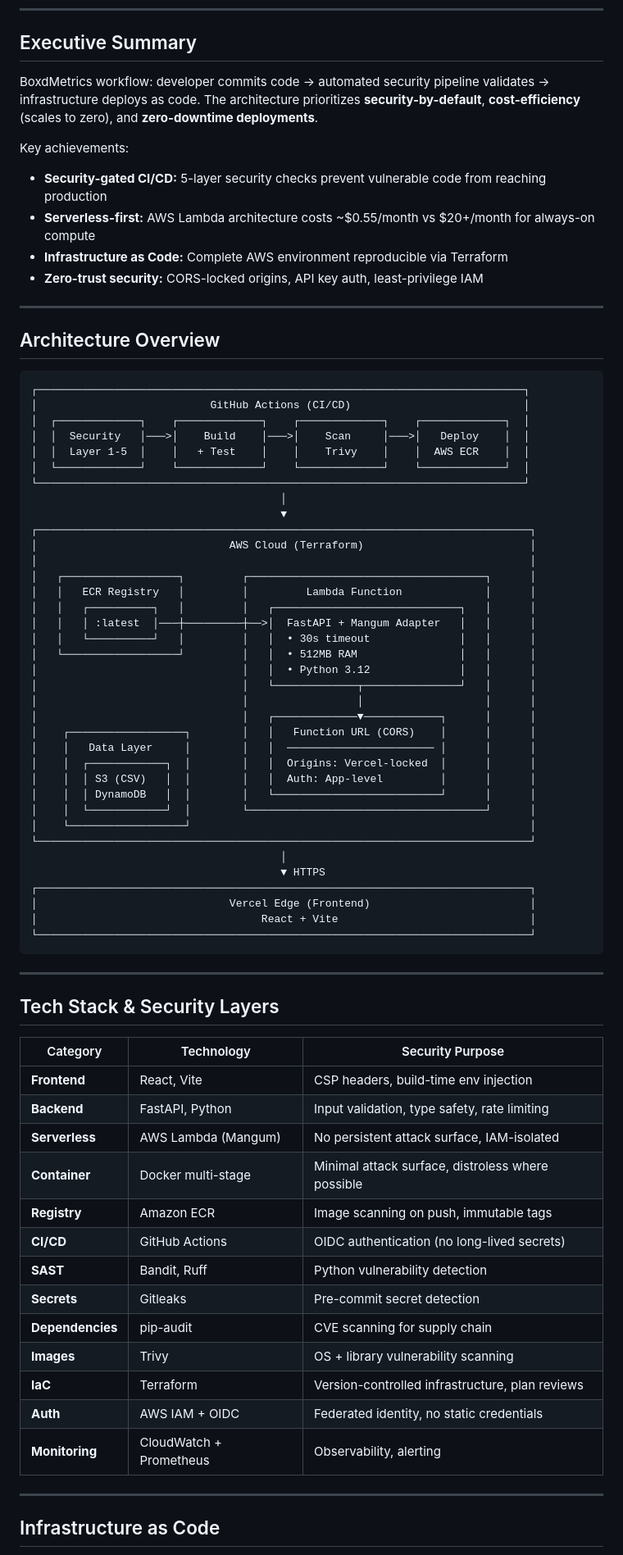
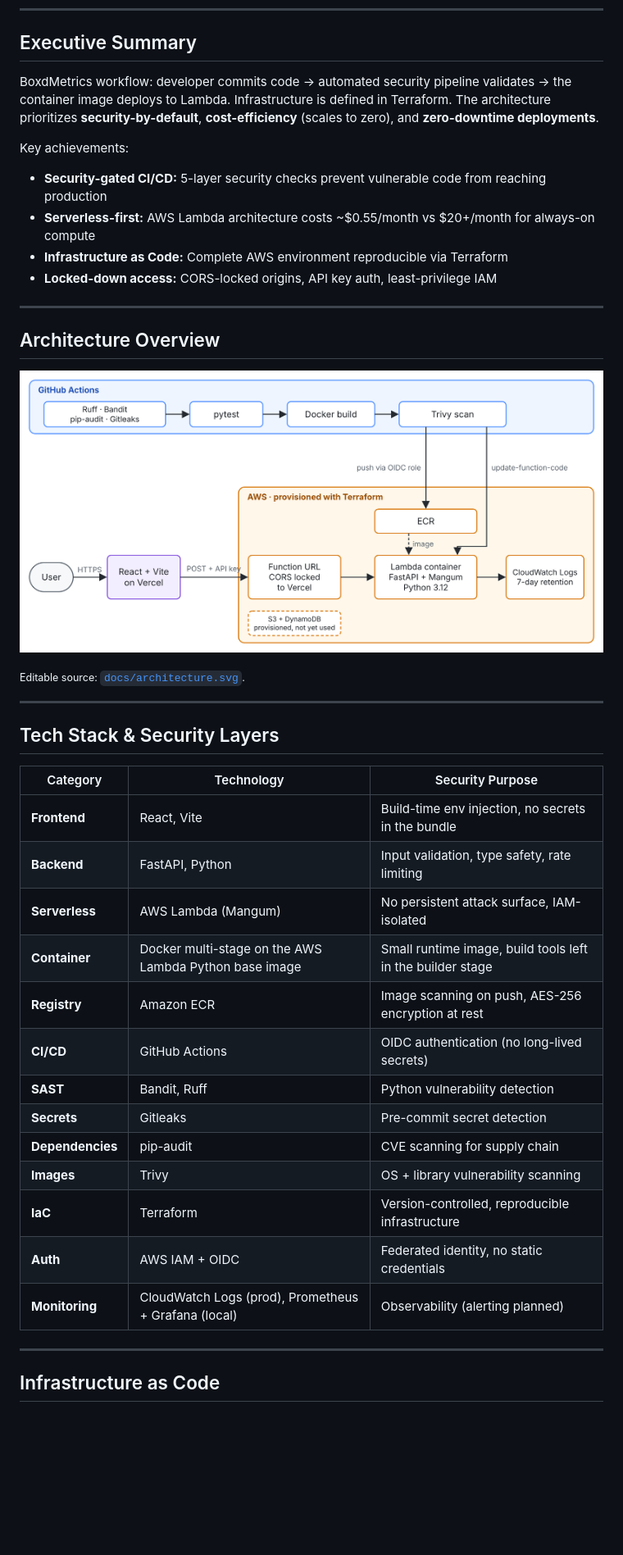
Before and after one commit to paulobarb/BoxdMetrics, a Markdown page: README.md, the part around one of its changes. Shown at 82% size. GitHub-like rendering; pictures changed too: docs/architecture.png (added); blank space fills up the shorter version.

Commit message:
docs: align READMEs with the actual infrastructure and add architecture diagram

````diff
--- a/README.md
+++ b/README.md
@@ -13,56 +12,21 @@
 
 ## Executive Summary
 
-BoxdMetrics workflow: developer commits code → automated security pipeline validates → infrastructure deploys as code. The architecture prioritizes **security-by-default**, **cost-efficiency** (scales to zero), and **zero-downtime deployments**.
+BoxdMetrics workflow: developer commits code -> automated security pipeline validates -> the container image deploys to Lambda. Infrastructure is defined in Terraform. The architecture prioritizes **security-by-default**, **cost-efficiency** (scales to zero), and **zero-downtime deployments**.
 
 Key achievements:
 - **Security-gated CI/CD:** 5-layer security checks prevent vulnerable code from reaching production
 - **Serverless-first:** AWS Lambda architecture costs ~$0.55/month vs $20+/month for always-on compute
 - **Infrastructure as Code:** Complete AWS environment reproducible via Terraform
-- **Zero-trust security:** CORS-locked origins, API key auth, least-privilege IAM
+- **Locked-down access:** CORS-locked origins, API key auth, least-privilege IAM
 
 ---
 
 ## Architecture Overview
 
-```
-┌────────────────────────────────────────────────────────────────────────────┐
-│                           GitHub Actions (CI/CD)                           │
-│  ┌─────────────┐    ┌─────────────┐    ┌─────────────┐    ┌─────────────┐  │
-│  │  Security   │───>│    Build    │───>│    Scan     │───>│   Deploy    │  │
-│  │  Layer 1-5  │    │   + Test    │    │    Trivy    │    │  AWS ECR    │  │
-│  └─────────────┘    └─────────────┘    └─────────────┘    └─────────────┘  │
-└────────────────────────────────────────────────────────────────────────────┘
-                                       │
-                                       ▼
-┌─────────────────────────────────────────────────────────────────────────────┐
-│                              AWS Cloud (Terraform)                          │
-│                                                                             │
-│   ┌──────────────────┐         ┌─────────────────────────────────────┐      │
-│   │   ECR Registry   │         │         Lambda Function             │      │
-│   │   ┌──────────┐   │         │   ┌─────────────────────────────┐   │      │
-│   │   │ :latest  │───┼─────────┼──>│  FastAPI + Mangum Adapter   │   │      │
-│   │   └──────────┘   │         │   │  • 30s timeout              │   │      │
-│   └──────────────────┘         │   │  • 512MB RAM                │   │      │
-│                                │   │  • Python 3.12              │   │      │
-│                                │   └─────────────┬───────────────┘   │      │
-│                                │                 │                   │      │
-│                                │   ┌─────────────▼────────────┐      │      │
-│    ┌──────────────────┐        │   │   Function URL (CORS)    │      │      │
-│    │   Data Layer     │        │   │  ─────────────────────── │      │      │
-│    │  ┌────────────┐  │        │   │  Origins: Vercel-locked  │      │      │
-│    │  │ S3 (CSV)   │  │        │   │  Auth: App-level         │      │      │
-│    │  │ DynamoDB   │  │        │   └──────────────────────────┘      │      │
-│    │  └────────────┘  │        └─────────────────────────────────────┘      │
-│    └──────────────────┘                                                     │
-└─────────────────────────────────────────────────────────────────────────────┘
-                                       │
-                                       ▼ HTTPS
-┌─────────────────────────────────────────────────────────────────────────────┐
-│                              Vercel Edge (Frontend)                         │
-│                                   React + Vite                              │
-└─────────────────────────────────────────────────────────────────────────────┘
-```
+![BoxdMetrics architecture](docs/architecture.png)
+
+<sub>Editable source: [`docs/architecture.svg`](docs/architecture.svg).</sub>
 
 ---
 
@@ -70,19 +34,19 @@ Key achievements:
 
 | Category | Technology | Security Purpose |
 |----------|-----------|------------------|
-| **Frontend** | React, Vite | CSP headers, build-time env injection |
+| **Frontend** | React, Vite | Build-time env injection, no secrets in the bundle |
 | **Backend** | FastAPI, Python | Input validation, type safety, rate limiting |
 | **Serverless** | AWS Lambda (Mangum) | No persistent attack surface, IAM-isolated |
-| **Container** | Docker multi-stage | Minimal attack surface, distroless where possible |
-| **Registry** | Amazon ECR | Image scanning on push, immutable tags |
+| **Container** | Docker multi-stage on the AWS Lambda Python base image | Small runtime image, build tools left in the builder stage |
+| **Registry** | Amazon ECR | Image scanning on push, AES-256 encryption at rest |
 | **CI/CD** | GitHub Actions | OIDC authentication (no long-lived secrets) |
 | **SAST** | Bandit, Ruff | Python vulnerability detection |
 | **Secrets** | Gitleaks | Pre-commit secret detection |
 | **Dependencies** | pip-audit | CVE scanning for supply chain |
 | **Images** | Trivy | OS + library vulnerability scanning |
-| **IaC** | Terraform | Version-controlled infrastructure, plan reviews |
+| **IaC** | Terraform | Version-controlled, reproducible infrastructure |
 | **Auth** | AWS IAM + OIDC | Federated identity, no static credentials |
-| **Monitoring** | CloudWatch + Prometheus | Observability, alerting |
+| **Monitoring** | CloudWatch Logs (prod), Prometheus + Grafana (local) | Observability (alerting planned) |
 
 ---
 
````
Also changed, not shown: other parts of README.md (+9 -6 lines), infra/terraform-legacy/README.md (+21 -21 lines), infra/terraform/README.md (+10 -23 lines), 1 other file.
